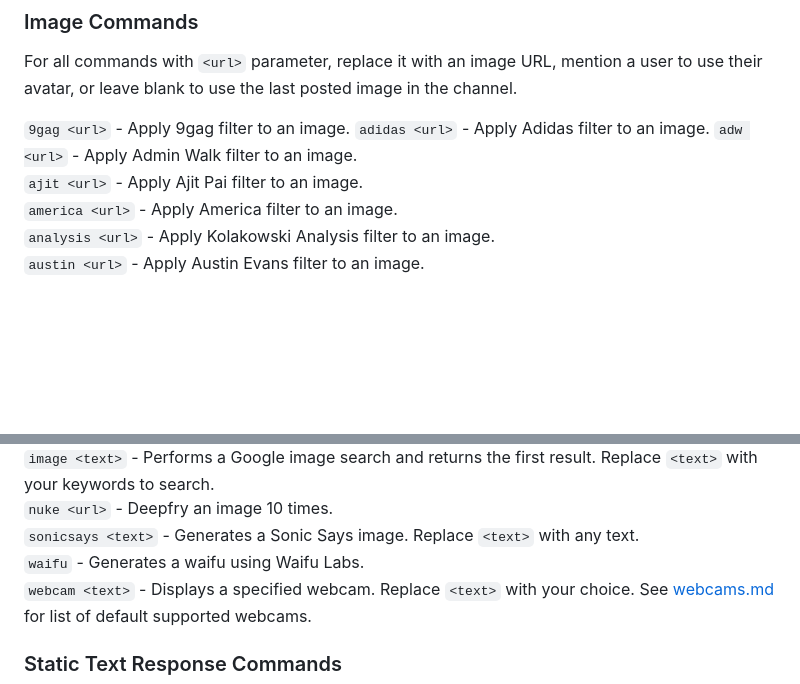
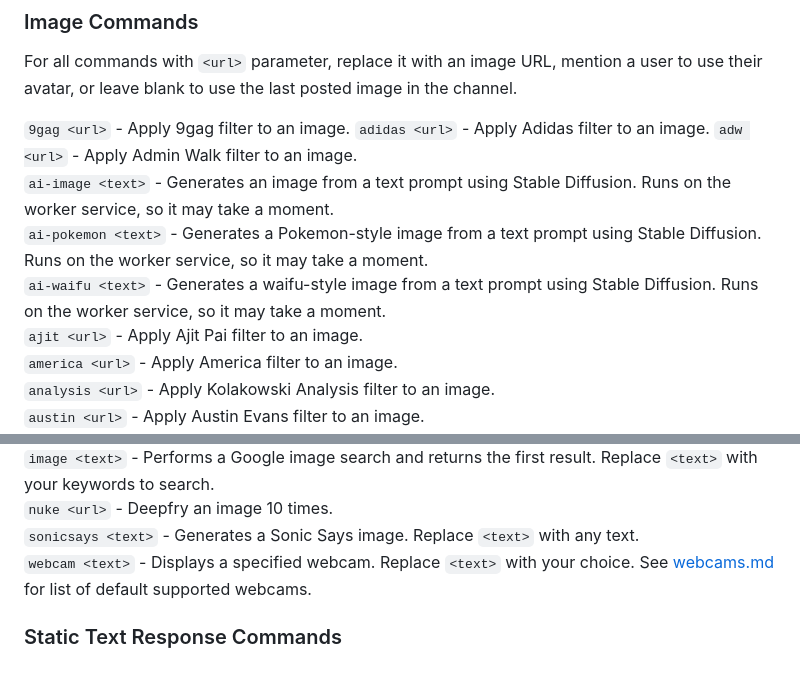
Before and after one commit to dsdude123/MariBot, a Markdown page: docs/commands.md, 2 parts joined by grey strips. GitHub-like rendering; blank space fills up the shorter version.

```diff
--- a/docs/commands.md
+++ b/docs/commands.md
@@ -64,6 +64,9 @@ For all commands with `<url>` parameter, replace it with an image URL, mention a
 `9gag <url>` - Apply 9gag filter to an image.
 `adidas <url>` - Apply Adidas filter to an image.
 `adw <url>` - Apply Admin Walk filter to an image.
+`ai-image <text>` - Generates an image from a text prompt using Stable Diffusion. Runs on the worker service, so it may take a moment.
+`ai-pokemon <text>` - Generates a Pokemon-style image from a text prompt using Stable Diffusion. Runs on the worker service, so it may take a moment.
+`ai-waifu <text>` - Generates a waifu-style image from a text prompt using Stable Diffusion. Runs on the worker service, so it may take a moment.
 `ajit <url>` - Apply Ajit Pai filter to an image.
 `america <url>` - Apply America filter to an image.
 `analysis <url>` - Apply Kolakowski Analysis filter to an image.
@@ -79,7 +82,6 @@ For all commands with `<url>` parameter, replace it with an image URL, mention a
 `image <text>` - Performs a Google image search and returns the first result. Replace `<text>` with your keywords to search.
 `nuke <url>` - Deepfry an image 10 times.
 `sonicsays <text>` - Generates a Sonic Says image. Replace `<text>` with any text.
-`waifu` - Generates a waifu using Waifu Labs.
 `webcam <text>` - Displays a specified webcam. Replace `<text>` with your choice. See [webcams.md](webcams.md) for list of default supported webcams.
 
 ### Static Text Response Commands
```
Also changed, not shown: docs/297485054836342786/commands.md (+3 -1 lines), docs/564645677586710548/commands.md (+3 -1 lines).
